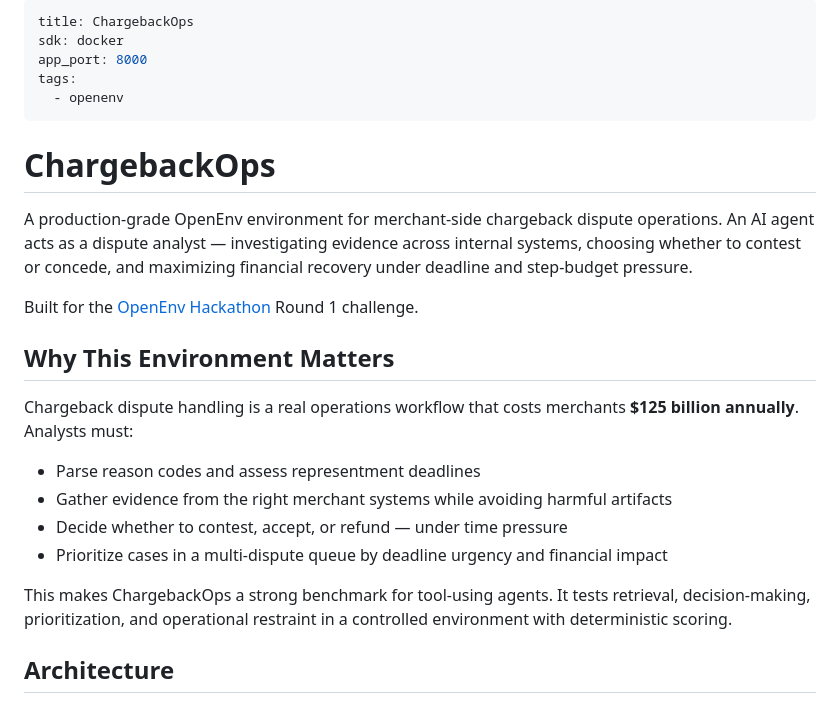
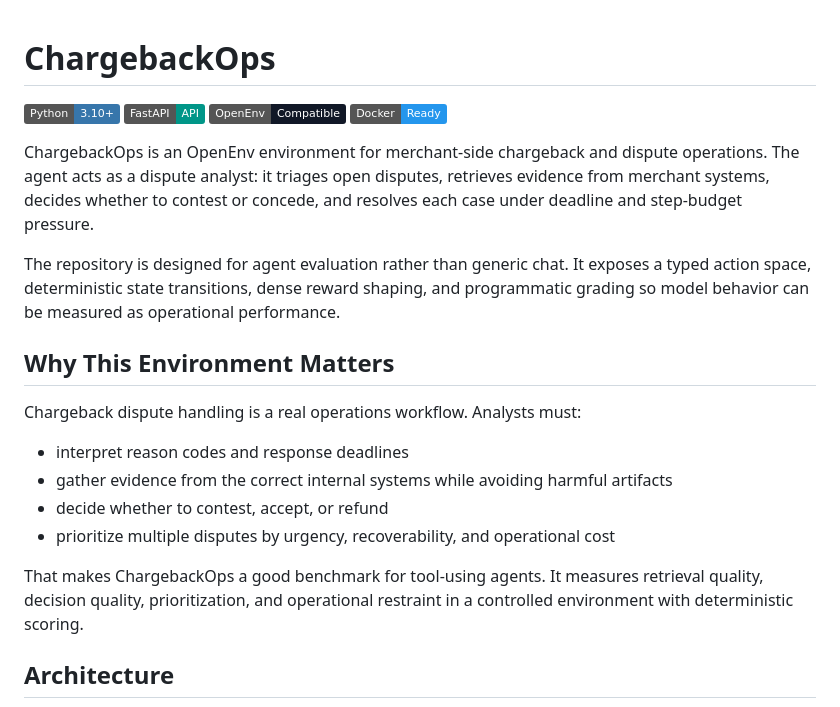
Before and after one commit to MitudruDutta/chargebackops, a Markdown page: README.md, the part around the change. Rendered like a GitHub page; badges without logos.

Commit message:
docs: update README for clarity and conciseness in chargeback operations description

```diff
--- a/README.md
+++ b/README.md
@@ -1,27 +1,24 @@
----
-title: ChargebackOps
-sdk: docker
-app_port: 8000
-tags:
-  - openenv
----
-
 # ChargebackOps
 
-A production-grade OpenEnv environment for merchant-side chargeback dispute operations. An AI agent acts as a dispute analyst — investigating evidence across internal systems, choosing whether to contest or concede, and maximizing financial recovery under deadline and step-budget pressure.
+![Python](https://img.shields.io/badge/Python-3.10%2B-3776AB?logo=python&logoColor=white)
+![FastAPI](https://img.shields.io/badge/FastAPI-API-009688?logo=fastapi&logoColor=white)
+![OpenEnv](https://img.shields.io/badge/OpenEnv-Compatible-111827)
+![Docker](https://img.shields.io/badge/Docker-Ready-2496ED?logo=docker&logoColor=white)
 
-Built for the [OpenEnv Hackathon](https://openenv.org/) Round 1 challenge.
+ChargebackOps is an OpenEnv environment for merchant-side chargeback and dispute operations. The agent acts as a dispute analyst: it triages open disputes, retrieves evidence from merchant systems, decides whether to contest or concede, and resolves each case under deadline and step-budget pressure.
+
+The repository is designed for agent evaluation rather than generic chat. It exposes a typed action space, deterministic state transitions, dense reward shaping, and programmatic grading so model behavior can be measured as operational performance.
 
 ## Why This Environment Matters
 
-Chargeback dispute handling is a real operations workflow that costs merchants **$125 billion annually**. Analysts must:
+Chargeback dispute handling is a real operations workflow. Analysts must:
 
-- Parse reason codes and assess representment deadlines
-- Gather evidence from the right merchant systems while avoiding harmful artifacts
-- Decide whether to contest, accept, or refund — under time pressure
-- Prioritize cases in a multi-dispute queue by deadline urgency and financial impact
+- interpret reason codes and response deadlines
+- gather evidence from the correct internal systems while avoiding harmful artifacts
+- decide whether to contest, accept, or refund
+- prioritize multiple disputes by urgency, recoverability, and operational cost
 
-This makes ChargebackOps a strong benchmark for tool-using agents. It tests retrieval, decision-making, prioritization, and operational restraint in a controlled environment with deterministic scoring.
+That makes ChargebackOps a good benchmark for tool-using agents. It measures retrieval quality, decision quality, prioritization, and operational restraint in a controlled environment with deterministic scoring.
 
 ## Architecture
 
```
